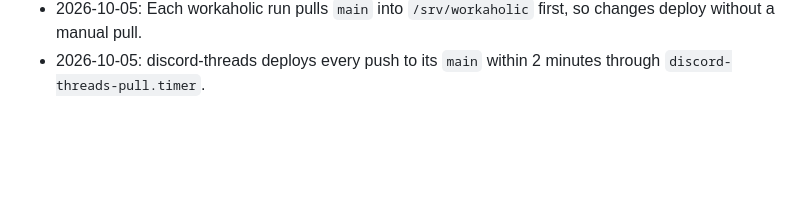
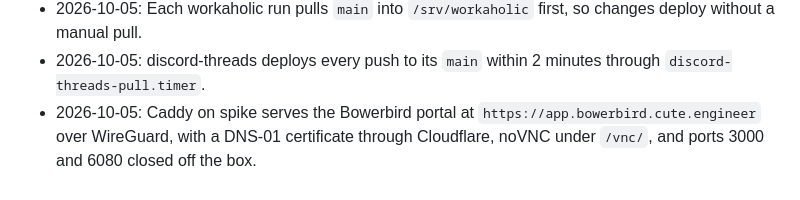
Before and after one commit to kranners/jimbo, a Markdown page: CHANGELOG.md, the part around the change. GitHub-like rendering; blank space fills up the shorter version.

Commit message:
Note the portal's HTTPS in the changelog
Co-Authored-By: Claude Opus 5.5 <noreply@anthropic.com>

```diff
--- a/CHANGELOG.md
+++ b/CHANGELOG.md
@@ -31,3 +31,4 @@
 - 2026-10-05: The default Claude Code effort level is high again; xhigh is opted into per session with /effort.
 - 2026-10-05: Each workaholic run pulls `main` into `/srv/workaholic` first, so changes deploy without a manual pull.
 - 2026-10-05: discord-threads deploys every push to its `main` within 2 minutes through `discord-threads-pull.timer`.
+- 2026-10-05: Caddy on spike serves the Bowerbird portal at `https://app.bowerbird.cute.engineer` over WireGuard, with a DNS-01 certificate through Cloudflare, noVNC under `/vnc/`, and ports 3000 and 6080 closed off the box.
```
